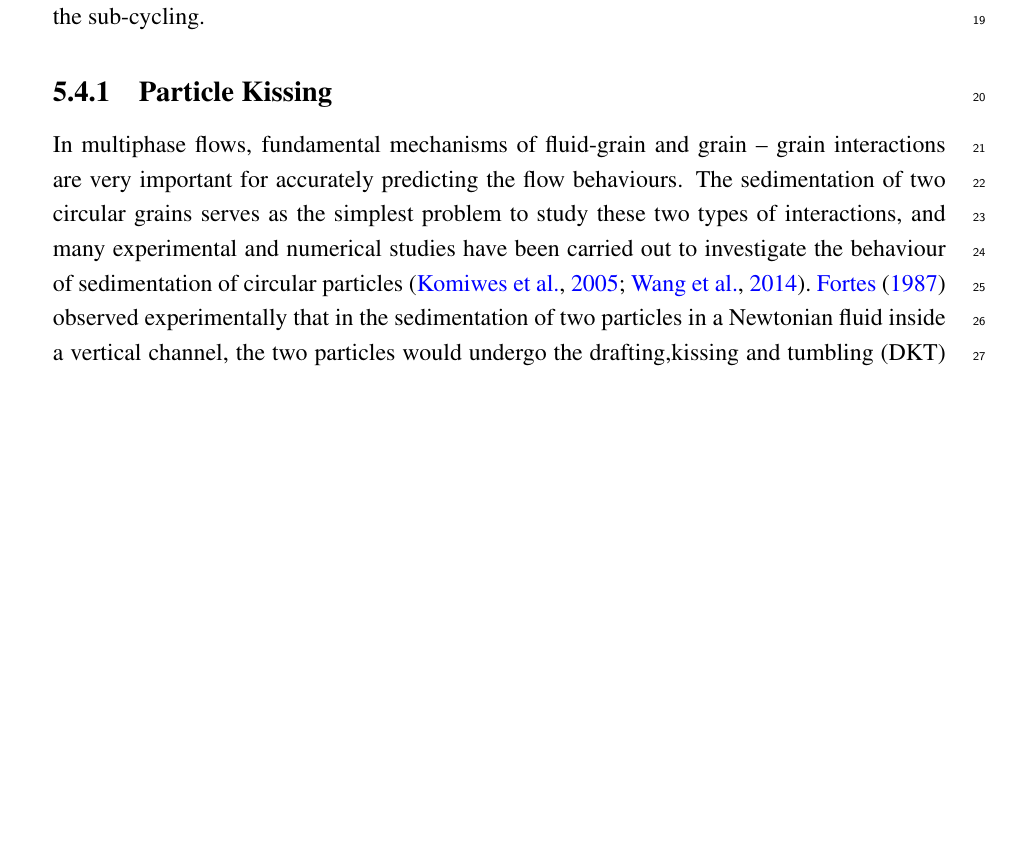
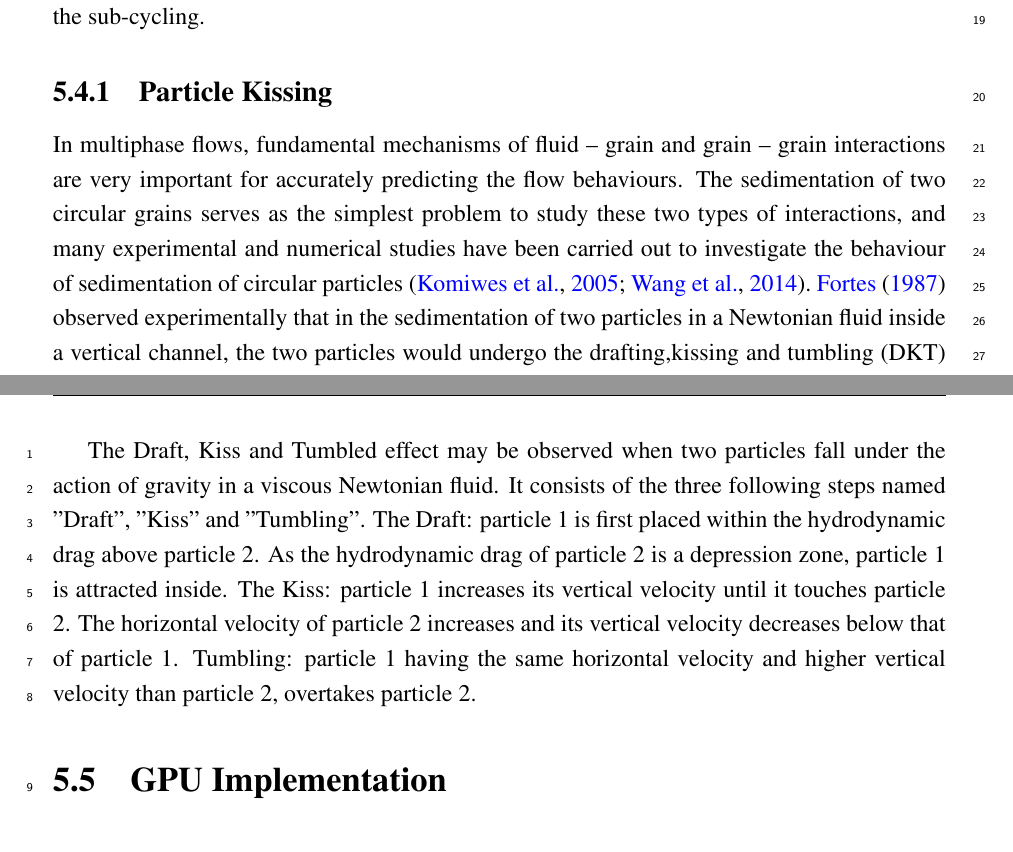
Before and after one commit to kks32/phd-thesis, a LaTeX thesis (thesis.tex, which reads Chapter5/chapter5.tex): part of page 27 of 33 before the commit and two parts of pages 27 and 28 of 35 after it, the two joined at a grey line, cut so that both start at the same text, the shorter picture padded with empty space. Compiled offline with pdfLaTeX.

Commit message:
Particle kissing - discussion

```diff
--- a/Chapter5/chapter5.tex
+++ b/Chapter5/chapter5.tex
@@ -1215,7 +1215,7 @@ force $\mathbf{F}_{f}$ is unchanged during the sub-cycling.
 
 \subsection{Particle Kissing}
 
-In multiphase flows, fundamental mechanisms of fluid-grain and grain – grain
+In multiphase flows, fundamental mechanisms of fluid -- grain and grain – grain
 interactions are very important for accurately predicting the flow behaviours.
 The sedimentation of two circular grains serves as the simplest problem to
 study these two types of interactions, and many experimental and numerical
@@ -1224,6 +1224,16 @@ of circular particles~\citep{Wang2014,Komiwes2005}.~\citet{Fortes1987} observed
 experimentally that in the sedimentation of two particles in a Newtonian fluid
 inside a vertical channel, the two particles would undergo the drafting,kissing
 and tumbling (DKT) phenomenon.
+
+The Draft, Kiss and Tumbled effect may be observed when two particles fall under the
+action of gravity in a viscous Newtonian fluid. It consists of the three following steps
+named ”Draft”, ”Kiss” and ”Tumbling”. The Draft: particle 1 is first placed within the
+hydrodynamic drag above particle 2. As the hydrodynamic drag of particle 2 is a
+depression zone, particle 1 is attracted inside. The Kiss: particle 1 increases its
+vertical velocity until it touches particle 2. The horizontal velocity of particle 2
+increases and its vertical velocity decreases below that of particle 1. Tumbling:
+particle 1 having the same horizontal velocity and higher vertical velocity than
+particle 2, overtakes particle 2.
 %
 \begin{figure}[tbhp]
 \centering
```
Also changed, not shown: thesis.pdf.
